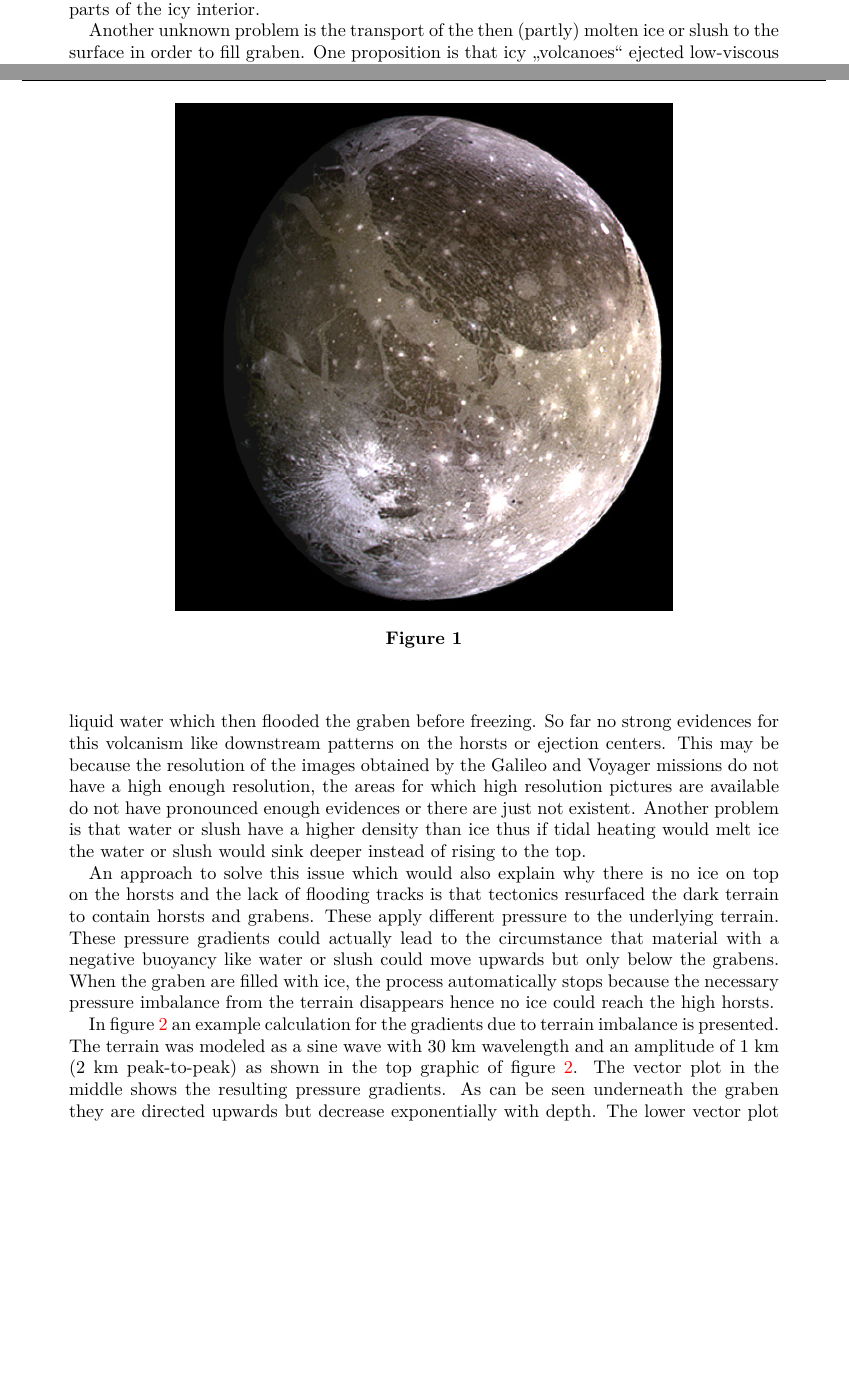
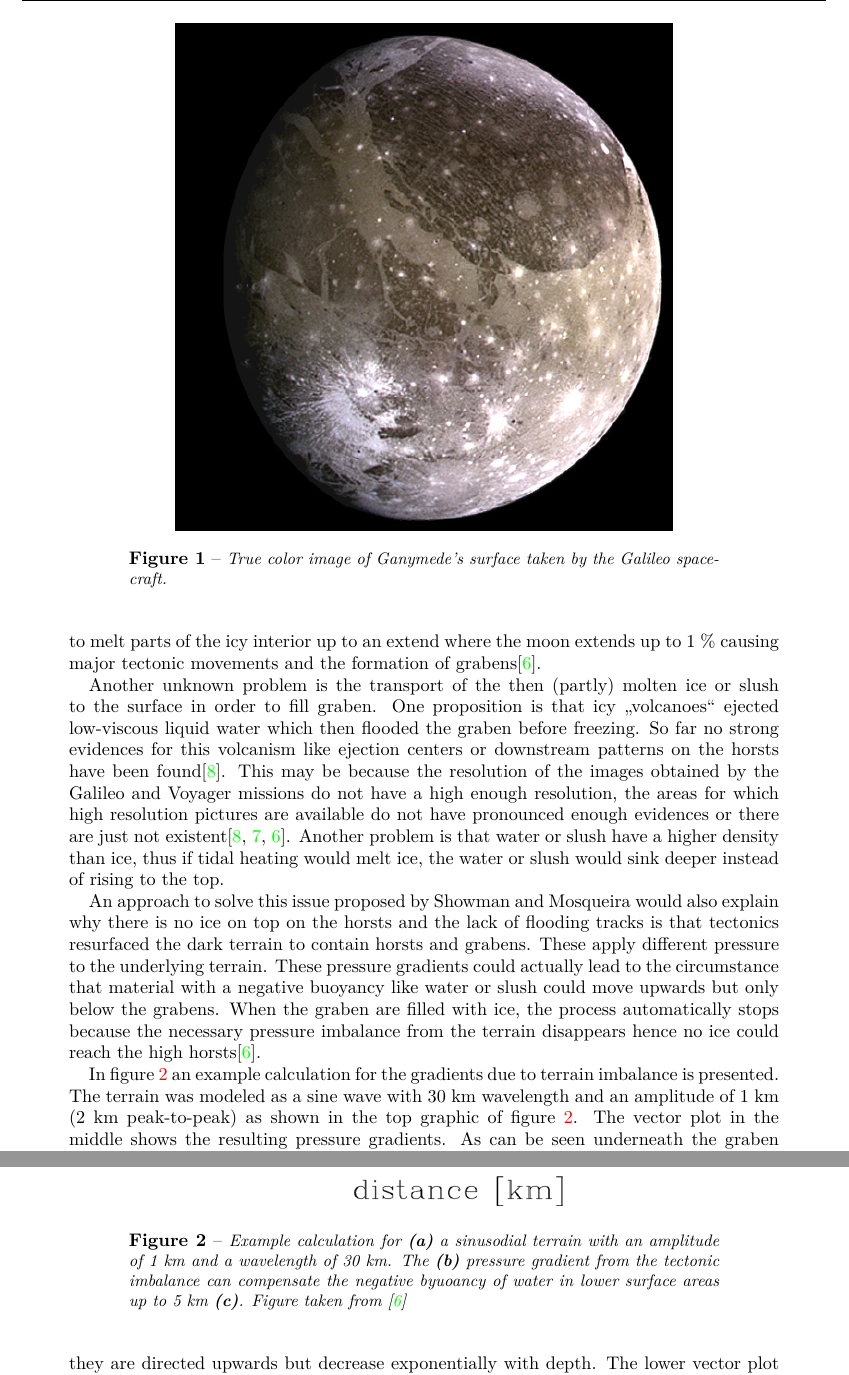
Before and after one commit to thesummer/si-project, a LaTeX paper (Report/SI_project_proposal.tex, which reads Report/part_science.tex): two parts of pages 6 and 7 of 13 before the commit and two parts of pages 7 and 8 of 14 after it, joined at a grey line, cut at the place of the change, the shorter picture padded with empty space. Compiled offline with pdfLaTeX.

Commit message:
Added references and figure description to the science part

```diff
--- a/Report/SI_project_proposal.tex
+++ b/Report/SI_project_proposal.tex
@@ -27,7 +27,7 @@
 \usepackage[colorlinks=true,pdfpagemode=FullScreen, pdfstartview=FitH,pdfborder={0 0 0},pdftitle={Part I: Instrument Scientific and Technical Plan},bookmarks,pdfauthor={Omair Sarwar, Morten Olsen, Jan Sommer}]{hyperref}
 
 
-\bibliography{references}
+\bibliography{./References.bib}
 
 \def\doctitle{GIPER Ganymede Ice PEnetrating Radar}
 \def\docsubtitle{Part I: Instrument Scientific and Technical Plan}
--- a/Report/part_science.tex
+++ b/Report/part_science.tex
@@ -54,10 +53,10 @@ show up as bright white spots on the white terrain.
 
 \begin{figure}
 \begin{centering}
-\includegraphics[width=0.70\textwidth]{Figures/Ganymede_true_color}
+\includegraphics[width=0.7\textwidth]{Figures/Ganymede_true_color}
 \par\end{centering}
 
-\caption{\label{fig:Ganymed-true-color}}
+\caption{True color image of Ganymede's surface taken by the Galileo spacecraft.\label{fig:Ganymed-true-color}}
 
 
 \end{figure}
@@ -80,37 +75,32 @@ as high as 0.03 %
-\begin{comment}
-ref
-\end{comment}
-{} which would cause enough tidal heating to melt parts of the icy interior.
+as high as 0.03\cite{Showman1997} which would cause enough tidal
+heating to melt parts of the icy interior up to an extend where the
+moon extends up to 1~\% causing major tectonic movements and the
+formation of grabens\cite{Showman2004}.
 
 Another unknown problem is the transport of the then (partly) molten
 ice or slush to the surface in order to fill graben. One proposition
 is that icy ,,volcanoes`` ejected low-viscous liquid water which
 then flooded the graben before freezing. So far no strong evidences
-for this volcanism like downstream patterns on the horsts or ejection
-centers. This may be because the resolution of the images obtained
-by the Galileo and Voyager missions do not have a high enough resolution,
-the areas for which high resolution pictures are available do not
-have pronounced enough evidences or there are just not existent%
-\begin{comment}
-ref
-\end{comment}
-. Another problem is that water or slush have a higher density than
-ice thus if tidal heating would melt ice the water or slush would
+for this volcanism like ejection centers or downstream patterns on
+the horsts have been found\cite{Patterson2010}. This may be because
+the resolution of the images obtained by the Galileo and Voyager missions
+do not have a high enough resolution, the areas for which high resolution
+pictures are available do not have pronounced enough evidences or
+there are just not existent\cite{Patterson2010,Schenk2001,Showman2004}.
+Another problem is that water or slush have a higher density than
+ice, thus if tidal heating would melt ice, the water or slush would
 sink deeper instead of rising to the top.
 
-An approach to solve this issue which would also explain why there
-is no ice on top on the horsts and the lack of flooding tracks is
-that tectonics resurfaced the dark terrain to contain horsts and grabens.
-These apply different pressure to the underlying terrain. These pressure
-gradients could actually lead to the circumstance that material with
-a negative buoyancy like water or slush could move upwards but only
-below the grabens. When the graben are filled with ice, the process
-automatically stops because the necessary pressure imbalance from
-the terrain disappears hence no ice could reach the high horsts%
-\begin{comment}
-ref
-\end{comment}
-.
+An approach to solve this issue proposed by Showman and Mosqueira
+would also explain why there is no ice on top on the horsts and the
+lack of flooding tracks is that tectonics resurfaced the dark terrain
+to contain horsts and grabens. These apply different pressure to the
+underlying terrain. These pressure gradients could actually lead to
+the circumstance that material with a negative buoyancy like water
+or slush could move upwards but only below the grabens. When the graben
+are filled with ice, the process automatically stops because the necessary
+pressure imbalance from the terrain disappears hence no ice could
+reach the high horsts\cite{Showman2004}.
 
 In figure \ref{fig:gradients} an example calculation for the gradients
 due to terrain imbalance is presented. The terrain was modeled as
@@ -118,10 +108,13 @@ a sine wave with 30~km wavelength and an amplitude of 1~km (2~km
 peak-to-peak) as shown in the top graphic of figure \ref{fig:gradients}.
 \begin{figure}
 \begin{centering}
-\includegraphics[width=0.70\textwidth]{Figures/gradients}
+\includegraphics[width=0.7\textwidth]{Figures/gradients}
 \par\end{centering}
 
-\caption{\label{fig:gradients}}
+\caption{Example calculation for \textbf{(a)} a sinusodial terrain with an amplitude
+of 1~km and a wavelength of 30~km. The \textbf{(b)} pressure gradient from
+the tectonic imbalance can compensate the negative byuoancy of water
+in lower surface areas up to 5~km \textbf{(c)}. Figure taken from \cite{Showman2004}\label{fig:gradients}}
 
 
 \end{figure}
```
Also changed, not shown: Report/SI_project_proposal.pdf, Report/part_science.tex (67 more changed lines).
